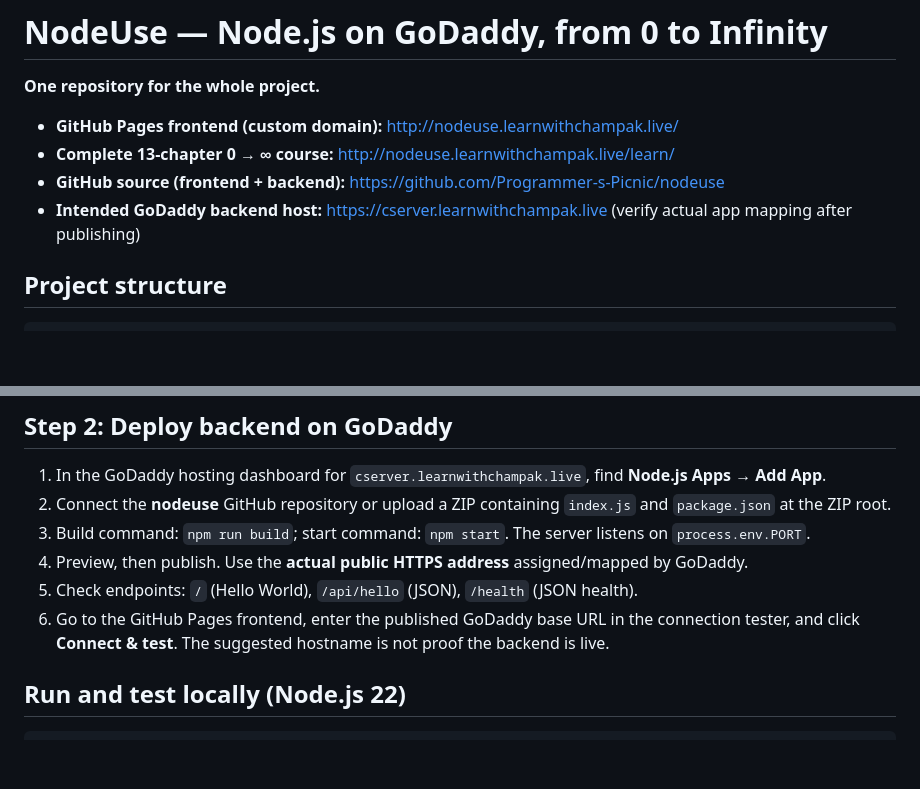
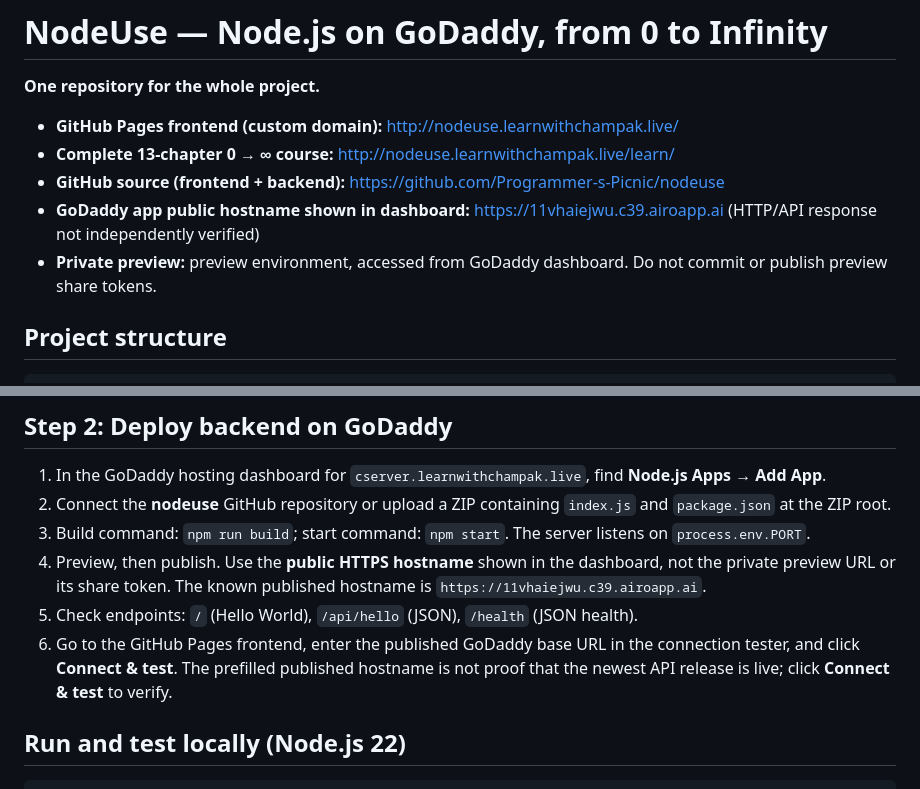
Before and after one commit to Programmer-s-Picnic/nodeuse, a Markdown page: README.md, 2 parts joined by grey strips. Rendered like a GitHub page; blank space fills up the shorter version.

Commit message:
Use GoDaddy NodeUse published hostname for test connection, keep preview sharing tokens private

```diff
--- a/README.md
+++ b/README.md
@@ -5,7 +5,8 @@
 - **GitHub Pages frontend (custom domain):** http://nodeuse.learnwithchampak.live/
 - **Complete 13-chapter 0 → ∞ course:** http://nodeuse.learnwithchampak.live/learn/
 - **GitHub source (frontend + backend):** https://github.com/Programmer-s-Picnic/nodeuse
-- **Intended GoDaddy backend host:** https://cserver.learnwithchampak.live (verify actual app mapping after publishing)
+- **GoDaddy app public hostname shown in dashboard:** https://11vhaiejwu.c39.airoapp.ai (HTTP/API response not independently verified)
+- **Private preview:** preview environment, accessed from GoDaddy dashboard. Do not commit or publish preview share tokens.
 
 ## Project structure
 
@@ -36,9 +37,9 @@ GitHub Pages serves static HTML/CSS/JavaScript from the repository; it does **no
 1. In the GoDaddy hosting dashboard for `cserver.learnwithchampak.live`, find **Node.js Apps → Add App**.
 2. Connect the **nodeuse** GitHub repository or upload a ZIP containing `index.js` and `package.json` at the ZIP root.
 3. Build command: `npm run build`; start command: `npm start`. The server listens on `process.env.PORT`.
-4. Preview, then publish. Use the **actual public HTTPS address** assigned/mapped by GoDaddy.
+4. Preview, then publish. Use the **public HTTPS hostname** shown in the dashboard, not the private preview URL or its share token. The known published hostname is `https://11vhaiejwu.c39.airoapp.ai`.
 5. Check endpoints: `/` (Hello World), `/api/hello` (JSON), `/health` (JSON health).
-6. Go to the GitHub Pages frontend, enter the published GoDaddy base URL in the connection tester, and click **Connect & test**. The suggested hostname is not proof the backend is live.
+6. Go to the GitHub Pages frontend, enter the published GoDaddy base URL in the connection tester, and click **Connect & test**. The prefilled published hostname is not proof that the newest API release is live; click **Connect & test** to verify.
 
 ## Run and test locally (Node.js 22)
 
```
